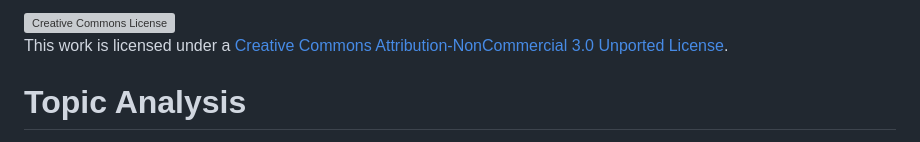
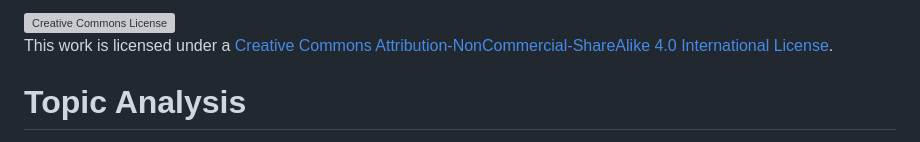
Before and after one commit to BagelOrb/topic_analysis, a Markdown page: README.md, the part around the change. Drawn GitHub-style; grey boxes are pictures that could not be loaded.

```diff
--- a/README.md
+++ b/README.md
@@ -1,4 +1,4 @@
-<a rel="license" href="http://creativecommons.org/licenses/by-nc/3.0/"><img alt="Creative Commons License" style="border-width:0" src="https://i.creativecommons.org/l/by-nc/3.0/88x31.png" /></a><br />This work is licensed under a <a rel="license" href="http://creativecommons.org/licenses/by-nc/3.0/">Creative Commons Attribution-NonCommercial 3.0 Unported License</a>.
+<a rel="license" href="http://creativecommons.org/licenses/by-nc-sa/4.0/"><img alt="Creative Commons License" style="border-width:0" src="https://i.creativecommons.org/l/by-nc-sa/4.0/88x31.png" /></a><br />This work is licensed under a <a rel="license" href="http://creativecommons.org/licenses/by-nc-sa/4.0/">Creative Commons Attribution-NonCommercial-ShareAlike 4.0 International License</a>.
 
 # Topic Analysis
 Simple scripts for performing topic analysis on twitter data.
```
